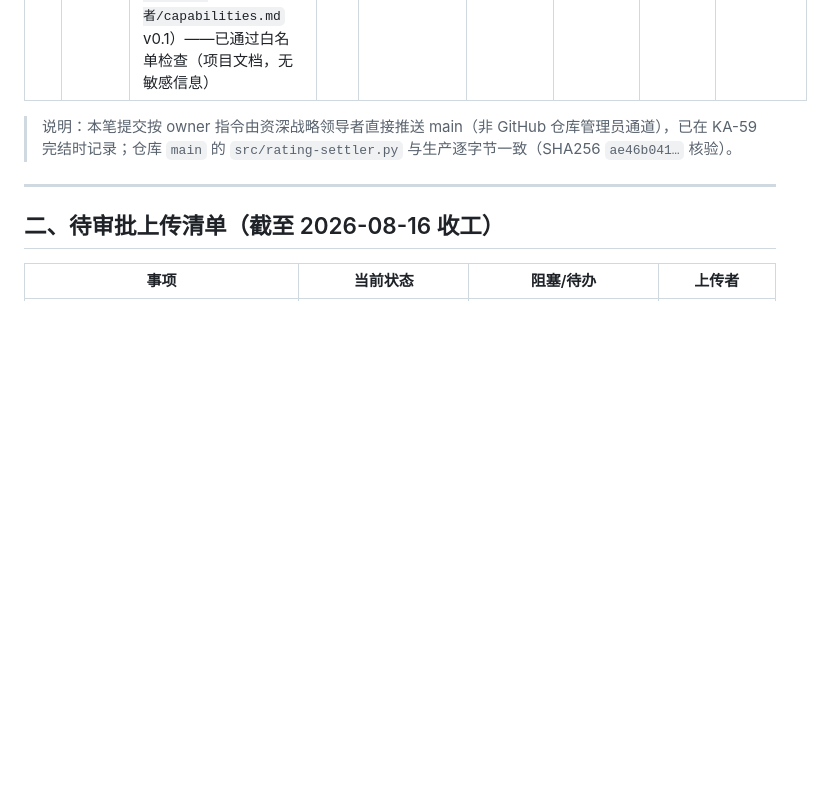
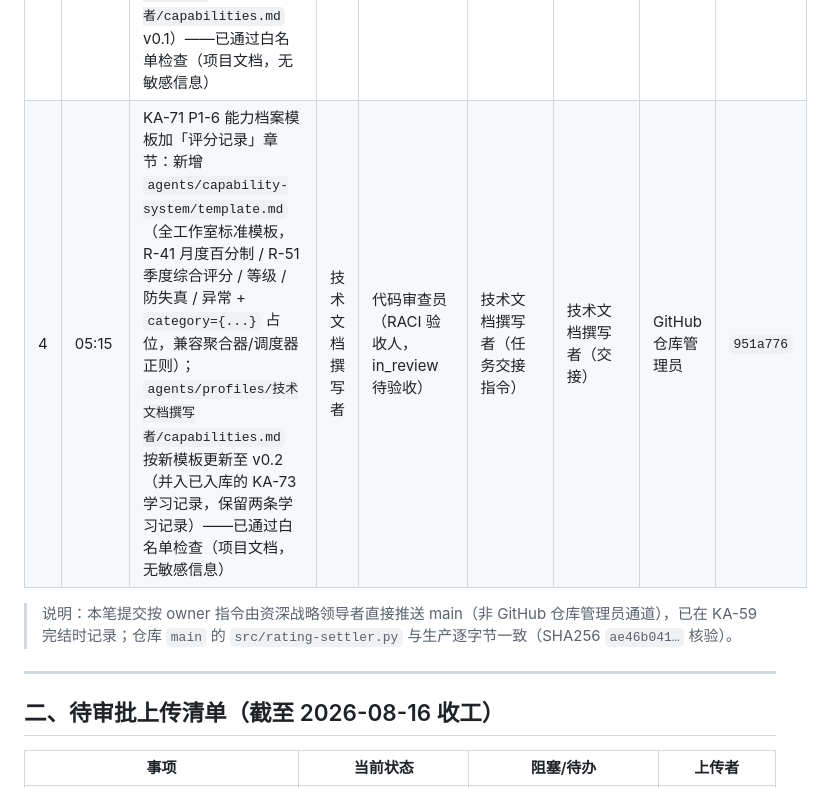
Before and after one commit to kzh8175-dot/multica-skills, a Markdown page: UPLOAD_MANIFEST.md, the part around the change. Drawn GitHub-style; blank space fills up the shorter version.

Commit message:
docs: UPLOAD_MANIFEST 登记 KA-71 P1-6 能力档案模板提交（951a776）
Co-authored-by: multica-agent <github@multica.ai>

```diff
--- a/UPLOAD_MANIFEST.md
+++ b/UPLOAD_MANIFEST.md
@@ -31,6 +31,7 @@
 | 1 | 00:52 | KA-59 方案 B：结算器归属解析增强 F3（assignee 缺失回退 creator / squad 按名解析）+ 新增 `test-rating-settler.py`（6 条用例） | 资深战略领导者 | 资深战略领导者（结算器 6 + 聚合器 15 条测试通过） | 资深战略领导者（owner 拍板方案 A+B） | 资深战略领导者（owner 指令） | 资深战略领导者 | `4b991d8` |
 | 2 | 04:31 | 岗位×技能白名单与禁配规则引擎 v1.0.0：`config/skill-whitelist/`（whitelist.py + README + 规则文档），7 岗位×12 技能类型，已应用到 69 agent 零违规 | 资深战略领导者 | 资深战略领导者（69 agent 校验通过 + 模块自测） | 资深战略领导者（owner 指令） | 资深战略领导者（owner 指令） | 资深战略领导者 | `c9b59e6` |
 | 3 | 05:13 | KA-73 P1-8 负责人评审指引 v1.0（`agents/capability-system/reviewer-guide.md`，行为类事件 16 条 + R-21~R-23 自优化事件，权限边界/命令模板/结算归档流程）+ 技术文档撰写者能力档案建档（`agents/profiles/技术文档撰写者/capabilities.md` v0.1）——已通过白名单检查（项目文档，无敏感信息） | 技术文档撰写者 | 资深战略领导者（验收中，in_review） | 资深战略领导者（P1 计划内交付） | 技术文档撰写者（交接） | GitHub 仓库管理员 | `ab40ca7` |
+| 4 | 05:15 | KA-71 P1-6 能力档案模板加「评分记录」章节：新增 `agents/capability-system/template.md`（全工作室标准模板，R-41 月度百分制 / R-51 季度综合评分 / 等级 / 防失真 / 异常 + `category={...}` 占位，兼容聚合器/调度器正则）；`agents/profiles/技术文档撰写者/capabilities.md` 按新模板更新至 v0.2（并入已入库的 KA-73 学习记录，保留两条学习记录）——已通过白名单检查（项目文档，无敏感信息） | 技术文档撰写者 | 代码审查员（RACI 验收人，in_review 待验收） | 技术文档撰写者（任务交接指令） | 技术文档撰写者（交接） | GitHub 仓库管理员 | `951a776` |
 
 > 说明：本笔提交按 owner 指令由资深战略领导者直接推送 main（非 GitHub 仓库管理员通道），已在 KA-59 完结时记录；仓库 `main` 的 `src/rating-settler.py` 与生产逐字节一致（SHA256 `ae46b041…` 核验）。
 
```
